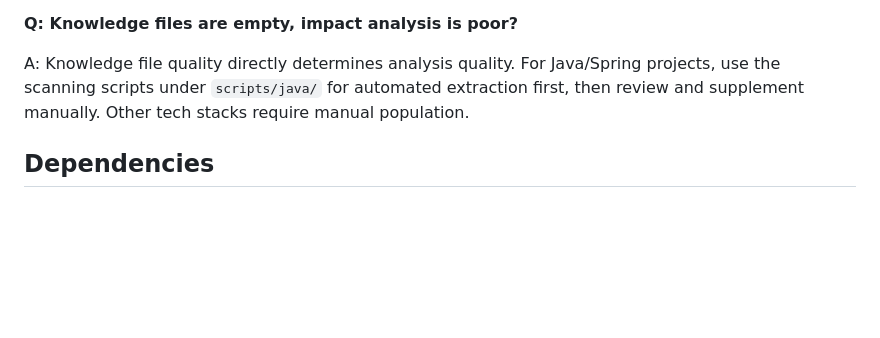
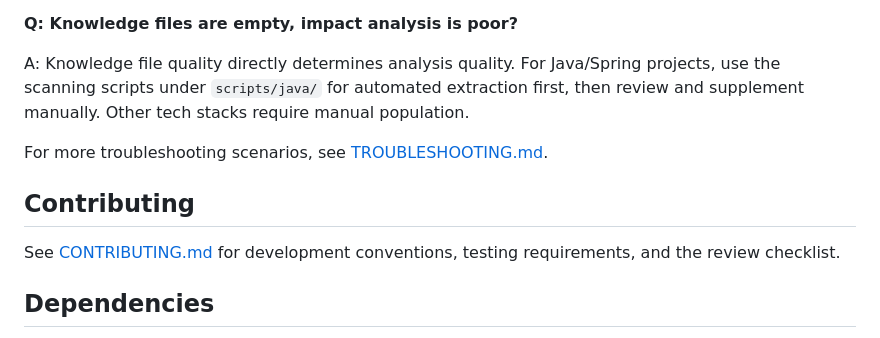
Before and after one commit to Aimeerrhythm/enterprise-change-workflow, a Markdown page: README.md, the part around the change. GitHub-like rendering; blank space fills up the shorter version.

```diff
--- a/README.md
+++ b/README.md
@@ -378,6 +378,12 @@ A: Two common causes: (1) Keyword mappings in `change-risk-classification.md` ar
 
 A: Knowledge file quality directly determines analysis quality. For Java/Spring projects, use the scanning scripts under `scripts/java/` for automated extraction first, then review and supplement manually. Other tech stacks require manual population.
 
+For more troubleshooting scenarios, see [TROUBLESHOOTING.md](TROUBLESHOOTING.md).
+
+## Contributing
+
+See [CONTRIBUTING.md](CONTRIBUTING.md) for development conventions, testing requirements, and the review checklist.
+
 ## Dependencies
 
 - **Claude Code CLI** — ECW is a Claude Code plugin, requires CLI environment
```
Also changed, not shown: CONTRIBUTING.md (added, +143 -0 lines), TROUBLESHOOTING.md (added, +149 -0 lines).
